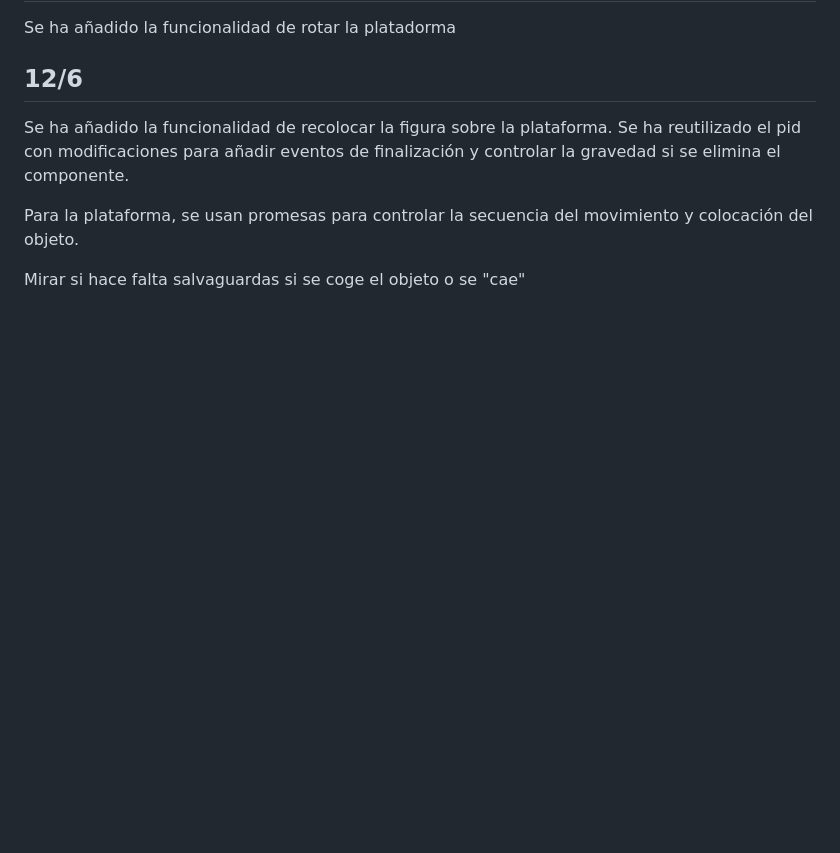
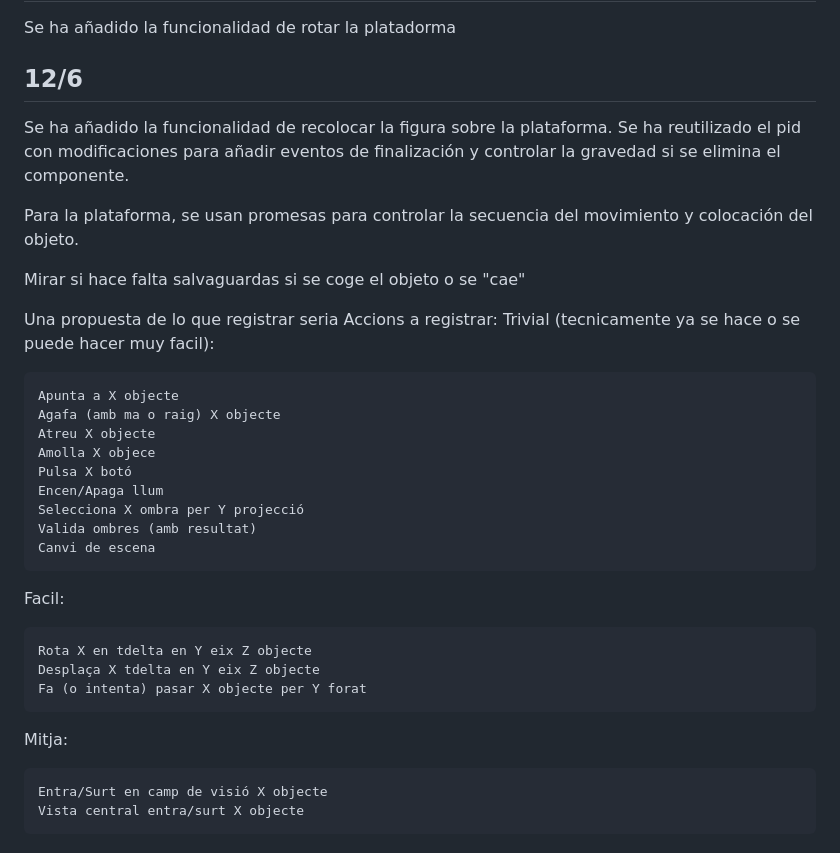
Before and after one commit to XanaDevelops/TFG, a Markdown page: diario.md, the part around the change. Drawn GitHub-style; blank space fills up the shorter version.

Commit message:
propuesta registro
Signed-off-by: XanaDevelops <danielgv.space@gmail.com>

```diff
--- a/diario.md
+++ b/diario.md
@@ -344,3 +344,29 @@ Se ha reutilizado el pid con modificaciones para añadir eventos de finalizació
 Para la plataforma, se usan promesas para controlar la secuencia del movimiento y colocación del objeto.
 
 Mirar si hace falta salvaguardas si se coge el objeto o se "cae"
+
+Una propuesta de lo que registrar seria
+Accions a registrar:
+Trivial (tecnicamente ya se hace o se puede hacer muy facil):
+
+    Apunta a X objecte
+    Agafa (amb ma o raig) X objecte
+    Atreu X objecte
+    Amolla X objece
+    Pulsa X botó
+    Encen/Apaga llum
+    Selecciona X ombra per Y projecció
+    Valida ombres (amb resultat)
+    Canvi de escena
+
+Facil:
+
+    Rota X en tdelta en Y eix Z objecte
+    Desplaça X tdelta en Y eix Z objecte
+    Fa (o intenta) pasar X objecte per Y forat
+
+
+Mitja:
+
+    Entra/Surt en camp de visió X objecte
+    Vista central entra/surt X objecte
```
